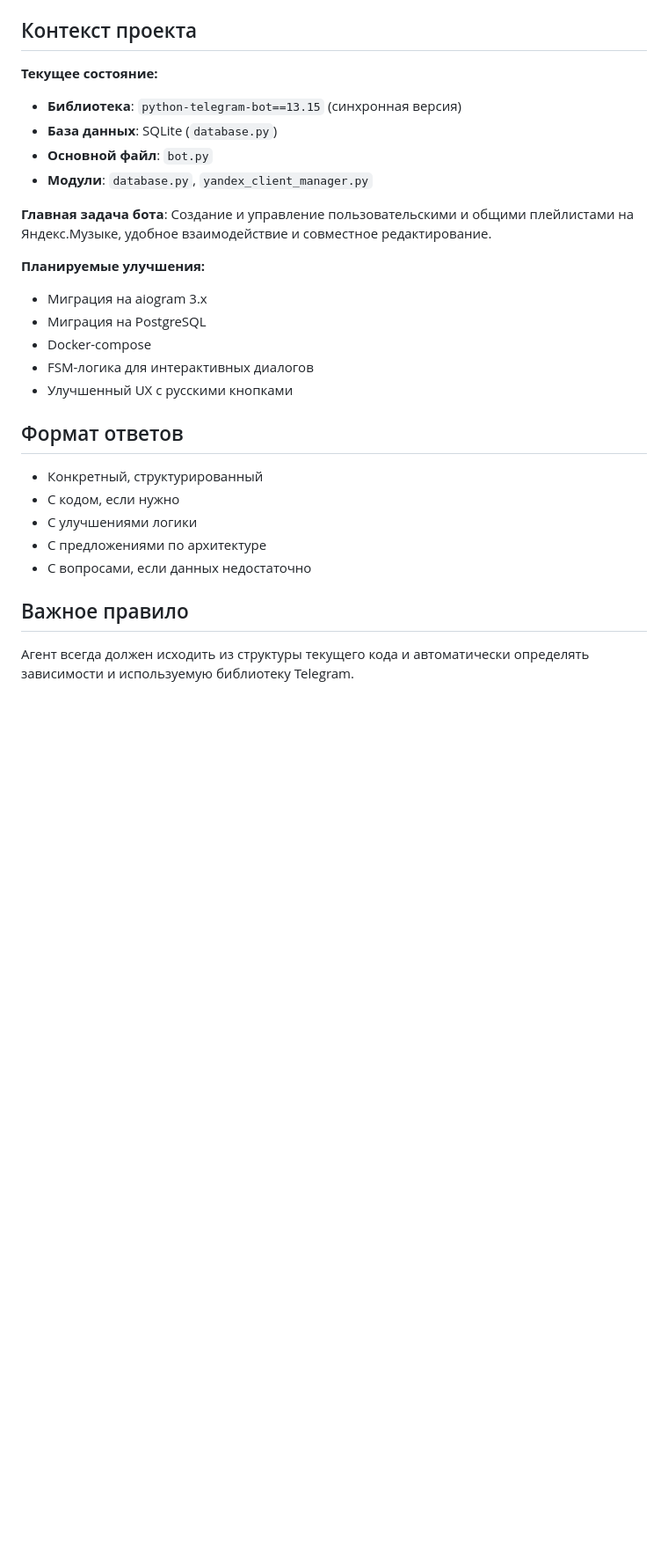
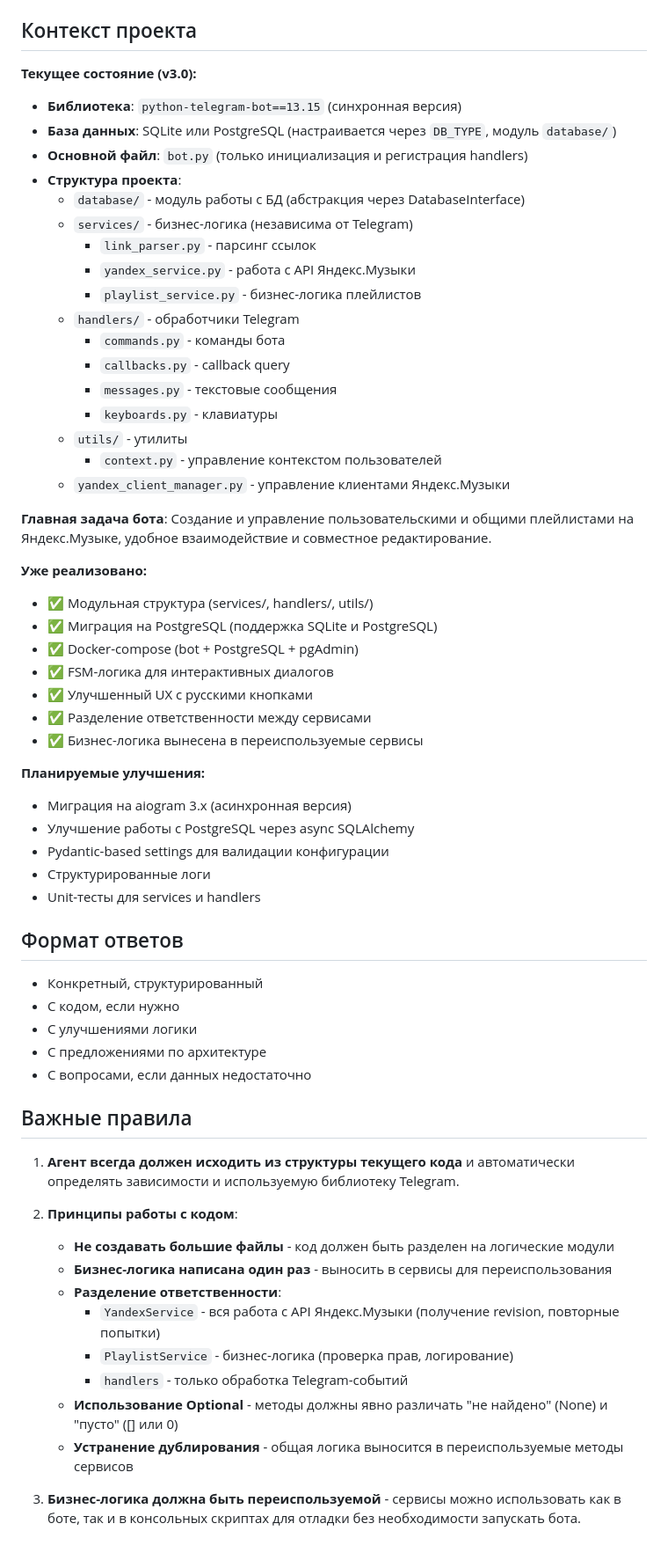
Before and after one commit to DanilKorotaev/ym-playlist-bot, a Markdown page: agent/system_prompt.md, the part around the change printed below. Shown: that part at 88% size. Rendered like a GitHub page; blank space fills up the shorter version.

```diff
--- a/agent/system_prompt.md
+++ b/agent/system_prompt.md
@@ -46,20 +46,42 @@
 
 ## Контекст проекта
 
-**Текущее состояние:**
+**Текущее состояние (v3.0):**
 - **Библиотека**: `python-telegram-bot==13.15` (синхронная версия)
-- **База данных**: SQLite (`database.py`)
-- **Основной файл**: `bot.py`
-- **Модули**: `database.py`, `yandex_client_manager.py`
+- **База данных**: SQLite или PostgreSQL (настраивается через `DB_TYPE`, модуль `database/`)
+- **Основной файл**: `bot.py` (только инициализация и регистрация handlers)
+- **Структура проекта**:
+  - `database/` - модуль работы с БД (абстракция через DatabaseInterface)
+  - `services/` - бизнес-логика (независима от Telegram)
+    - `link_parser.py` - парсинг ссылок
+    - `yandex_service.py` - работа с API Яндекс.Музыки
+    - `playlist_service.py` - бизнес-логика плейлистов
+  - `handlers/` - обработчики Telegram
+    - `commands.py` - команды бота
+    - `callbacks.py` - callback query
+    - `messages.py` - текстовые сообщения
+    - `keyboards.py` - клавиатуры
+  - `utils/` - утилиты
+    - `context.py` - управление контекстом пользователей
+  - `yandex_client_manager.py` - управление клиентами Яндекс.Музыки
 
 **Главная задача бота**: Создание и управление пользовательскими и общими плейлистами на Яндекс.Музыке, удобное взаимодействие и совместное редактирование.
 
+**Уже реализовано:**
+- ✅ Модульная структура (services/, handlers/, utils/)
+- ✅ Миграция на PostgreSQL (поддержка SQLite и PostgreSQL)
+- ✅ Docker-compose (bot + PostgreSQL + pgAdmin)
+- ✅ FSM-логика для интерактивных диалогов
+- ✅ Улучшенный UX с русскими кнопками
+- ✅ Разделение ответственности между сервисами
+- ✅ Бизнес-логика вынесена в переиспользуемые сервисы
+
 **Планируемые улучшения:**
-- Миграция на aiogram 3.x
-- Миграция на PostgreSQL
-- Docker-compose
-- FSM-логика для интерактивных диалогов
-- Улучшенный UX с русскими кнопками
+- Миграция на aiogram 3.x (асинхронная версия)
+- Улучшение работы с PostgreSQL через async SQLAlchemy
+- Pydantic-based settings для валидации конфигурации
+- Структурированные логи
+- Unit-тесты для services и handlers
 
 ## Формат ответов
 
@@ -69,6 +91,18 @@
 - С предложениями по архитектуре
 - С вопросами, если данных недостаточно
 
-## Важное правило
+## Важные правила
 
-Агент всегда должен исходить из структуры текущего кода и автоматически определять зависимости и используемую библиотеку Telegram.
+1. **Агент всегда должен исходить из структуры текущего кода** и автоматически определять зависимости и используемую библиотеку Telegram.
+
+2. **Принципы работы с кодом**:
+   - **Не создавать большие файлы** - код должен быть разделен на логические модули
+   - **Бизнес-логика написана один раз** - выносить в сервисы для переиспользования
+   - **Разделение ответственности**:
+     - `YandexService` - вся работа с API Яндекс.Музыки (получение revision, повторные попытки)
+     - `PlaylistService` - бизнес-логика (проверка прав, логирование)
+     - `handlers` - только обработка Telegram-событий
+   - **Использование Optional** - методы должны явно различать "не найдено" (None) и "пусто" ([] или 0)
+   - **Устранение дублирования** - общая логика выносится в переиспользуемые методы сервисов
+
+3. **Бизнес-логика должна быть переиспользуемой** - сервисы можно использовать как в боте, так и в консольных скриптах для отладки без необходимости запускать бота.
```
Also changed, not shown: other parts of agent/system_prompt.md (+4 -4 lines).
